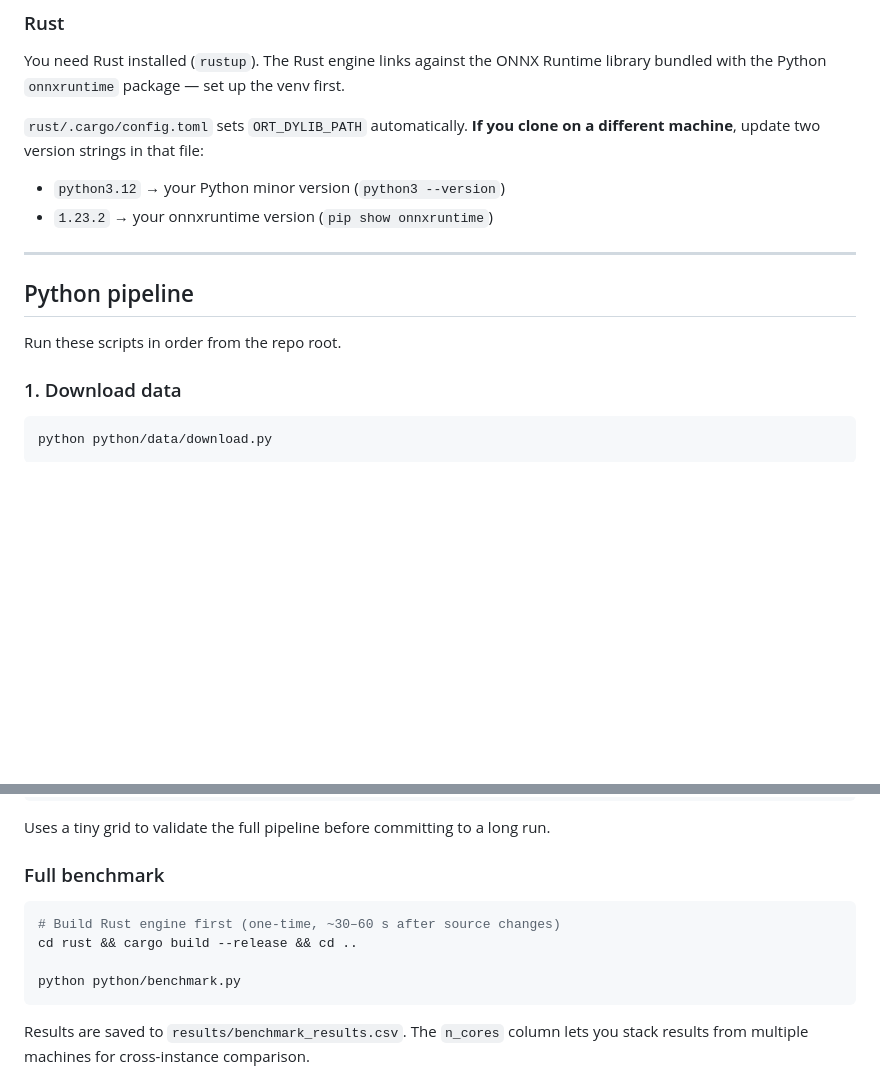
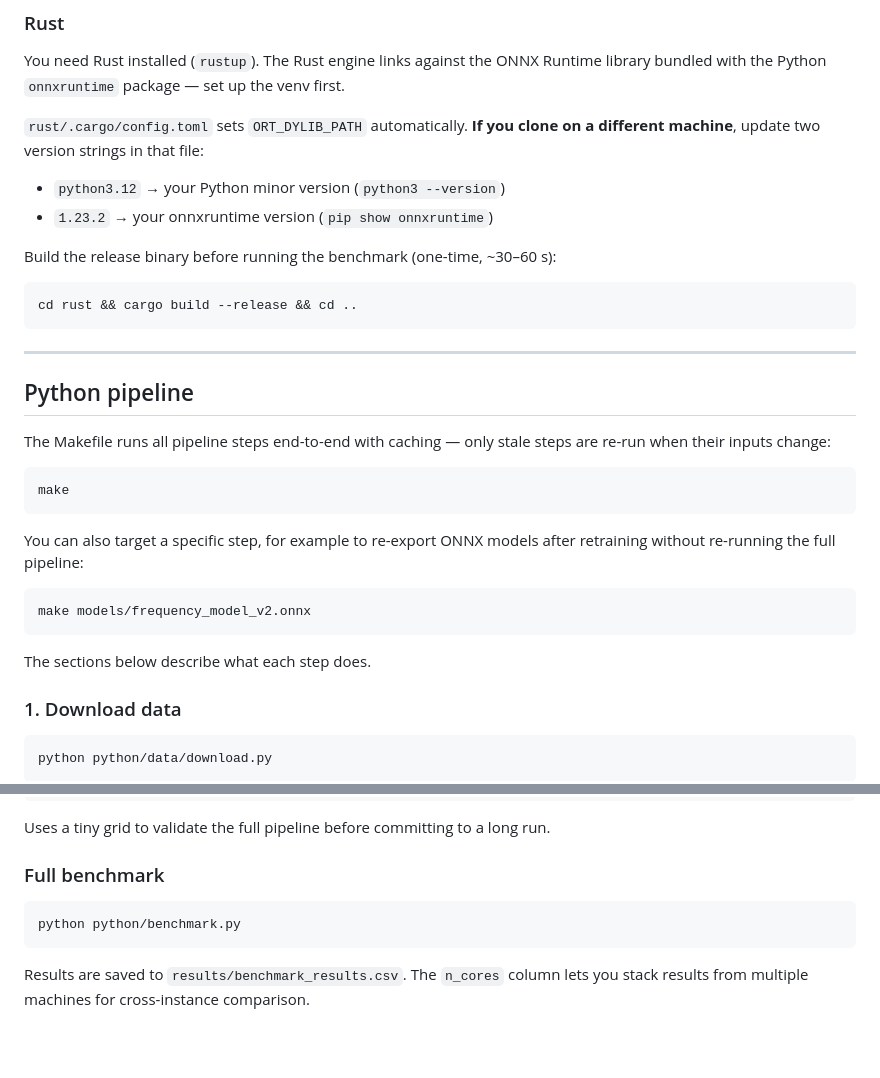
Before and after one commit to fischerdm/claim-simulation, a Markdown page: README.md, 2 parts joined by grey strips. Drawn GitHub-style; blank space fills up the shorter version.

Commit message:
add intro about make

````diff
--- a/README.md
+++ b/README.md
@@ -122,11 +122,31 @@ different machine**, update two version strings in that file:
 - `python3.12` → your Python minor version (`python3 --version`)
 - `1.23.2` → your onnxruntime version (`pip show onnxruntime`)
 
+Build the release binary before running the benchmark (one-time, ~30–60 s):
+
+```bash
+cd rust && cargo build --release && cd ..
+```
+
 ---
 
 ## Python pipeline
 
-Run these scripts in order from the repo root.
+The Makefile runs all pipeline steps end-to-end with caching — only stale steps are
+re-run when their inputs change:
+
+```bash
+make
+```
+
+You can also target a specific step, for example to re-export ONNX models after
+retraining without re-running the full pipeline:
+
+```bash
+make models/frequency_model_v2.onnx
+```
+
+The sections below describe what each step does.
 
 ### 1. Download data
 
@@ -221,9 +241,6 @@ Uses a tiny grid to validate the full pipeline before committing to a long run.
 ### Full benchmark
 
 ```bash
-# Build Rust engine first (one-time, ~30–60 s after source changes)
-cd rust && cargo build --release && cd ..
-
 python python/benchmark.py
 ```
 
````
